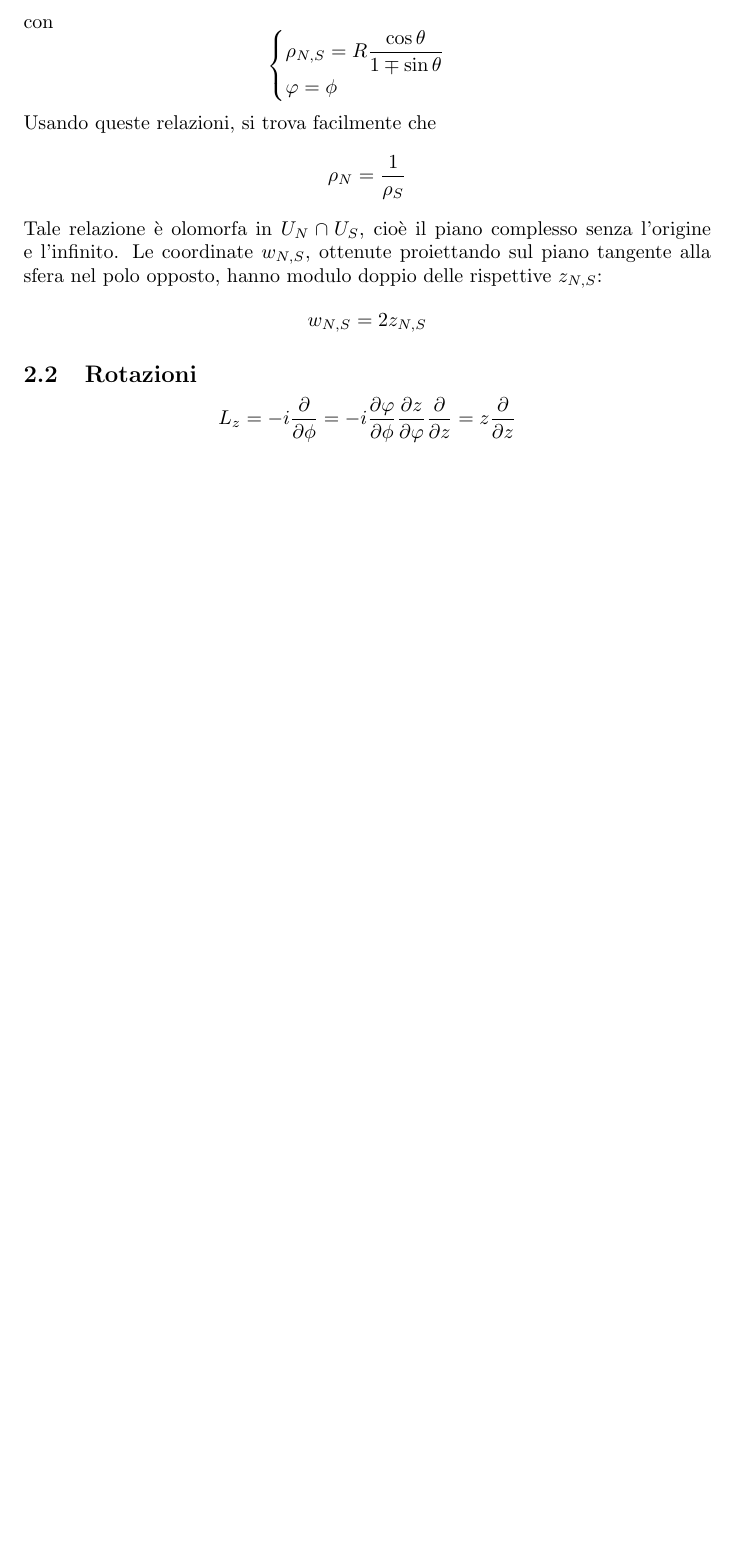
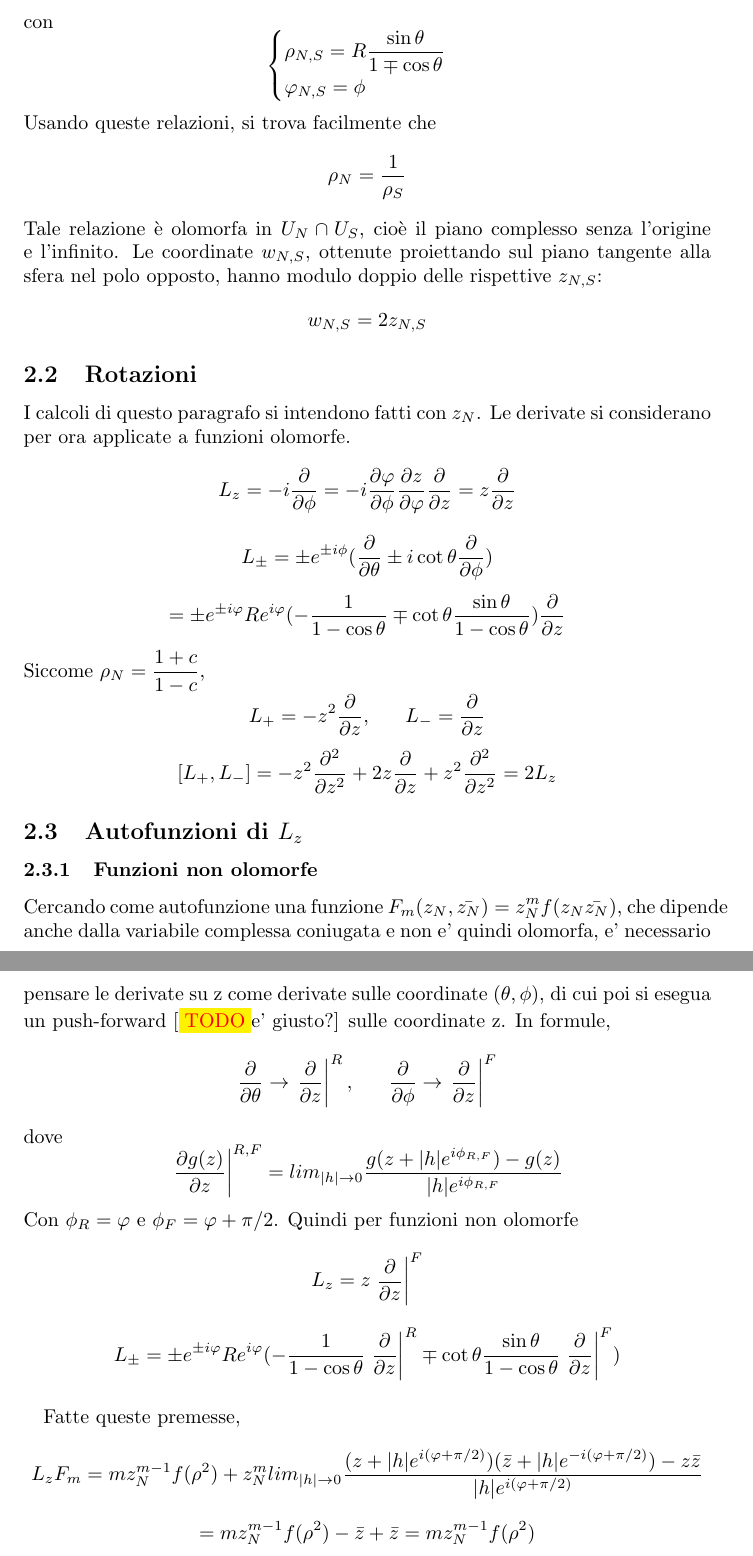
Before and after one commit to GabrieleLabanca/RG_Pesando_esercizi, a LaTeX document (risoluzione.tex, which reads source/pesando2.tex): part of page 6 of 6 before the commit and two parts of pages 6 and 7 of 7 after it, the two joined at a grey line, cut so that both start at the same text, the shorter picture padded with empty space. Compiled offline with pdfLaTeX.

Commit message:
derivate di f non olomorfe

```diff
--- a/source/pesando2.tex
+++ b/source/pesando2.tex
@@ -5,8 +5,8 @@ Nel caso di una sfera, in coordinate polari tale relazione varra' per il modulo
 \[ z_{N,S} = \rho_{N,S} e^{i\varphi} \]
 con
 \[ \begin{cases}
-	\rho_{N,S} = R \frac{\cos\theta}{1\mp\sin\theta} & \\
-	\varphi = \phi & \\
+	\rho_{N,S} = R \frac{\sin\theta}{1\mp\cos\theta} & \\
+	\varphi_{N,S} = \phi & \\
    \end{cases}
 \]
 Usando queste relazioni, si trova facilmente che
@@ -16,4 +16,25 @@ Le coordinate $w_{N,S}$, ottenute proiettando sul piano tangente alla sfera nel
 \[ w_{N,S} = 2z_{N,S} \]
 
 \subsection{Rotazioni}
+I calcoli di questo paragrafo si intendono fatti con $z_N$. Le derivate si considerano per ora applicate a funzioni olomorfe.
 \[ L_z = -i\dpartial{}{\phi} = -i \dpartial{\varphi}{\phi}\dpartial{z}{\varphi}\dpartial{}{z} = z\dpartial{}{z} \]
+\[ L_\pm = \pm e^{\pm i\phi} (\dpartial{}{\theta} \pm i \cot\theta \dpartial{}{\phi} ) \]
+\[ = \pm e^{\pm i\varphi}Re^{i\varphi}  (-\frac{1}{1- \cos\theta} \mp  \cot\theta \frac{\sin\theta}{1-\cos\theta})\dpartial{}{z}  \]
+Siccome \( \rho_N = \frac{1+c}{1-c}\),
+\[ L_+ = -z^2\dpartial{}{z} , \;\;\;\;\;\;  L_- = \dpartial{}{z} \]
+\[ [L_+,L_-] = -z^2\dpartial{^2}{z^2} + 2z\dpartial{}{z} + z^2\dpartial{^2}{z^2} = 2L_z \]
+
+\subsection{Autofunzioni di $L_z$}
+\subsubsection{Funzioni non olomorfe}
+Cercando come autofunzione una funzione \( F_m(z_N,\bar{z_N}) = z_N^m f(z_N\bar{z_N}) \), che dipende anche dalla variabile complessa coniugata e non e' quindi olomorfa, e' necessario pensare le derivate su z come derivate sulle coordinate $(\theta,\phi)$, di cui poi si esegua un push-forward [\todo e' giusto?] sulle coordinate z. In formule,
+\[ \dpartial{}{\theta} \rightarrow \left.\dpartial{}{z}\right|^R ,\;\;\;\;\;\; \dpartial{}{\phi} \rightarrow \left.\dpartial{}{z}\right|^F \]
+dove
+\[ \left.\dpartial{g(z)}{z}\right|^{R,F} = lim_{|h|\rightarrow 0} \frac{g(z+|h|e^{i\phi_{R,F}}) - g(z)}{|h|e^{i\phi_{R,F}}} \]
+Con \( \phi_R = \varphi \) e \( \phi_F = \varphi+\pi/2 \).
+Quindi per funzioni non olomorfe
+\[ L_z = z\left.\dpartial{}{z}\right|^F \]
+\[ L_\pm = \pm e^{\pm i\varphi}Re^{i\varphi}  (-\frac{1}{1- \cos\theta}\left.\dpartial{}{z}\right|^R \mp  \cot\theta \frac{\sin\theta}{1-\cos\theta} \left.\dpartial{}{z}\right|^F)  \]
+\paragraph{}
+Fatte queste premesse,
+\[ L_z F_m = mz_N^{m-1}f(\rho^2) + z_N^m lim_{|h|\rightarrow 0} \frac{(z+|h|e^{i(\varphi+\pi/2)})(\bar{z}+|h|e^{-i(\varphi+\pi/2)})-z\bar{z}}{|h|e^{i(\varphi+\pi/2)}} \]
+\[= mz_N^{m-1}f(\rho^2) -\bar{z}+\bar{z} = mz_N^{m-1}f(\rho^2)\]
```
Also changed, not shown: Labanca_Esercizi.pdf, risoluzione.pdf, source/pesando2.tex (2 more changed lines), 5 other files.
